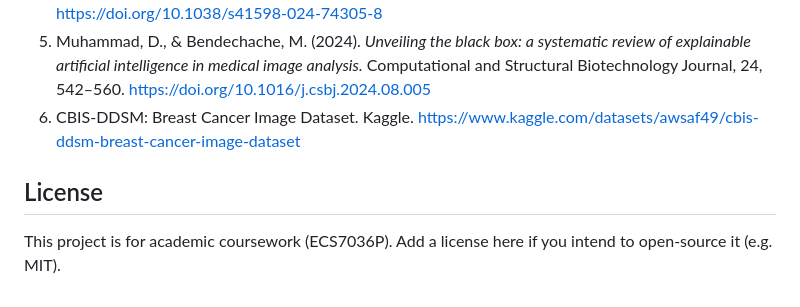
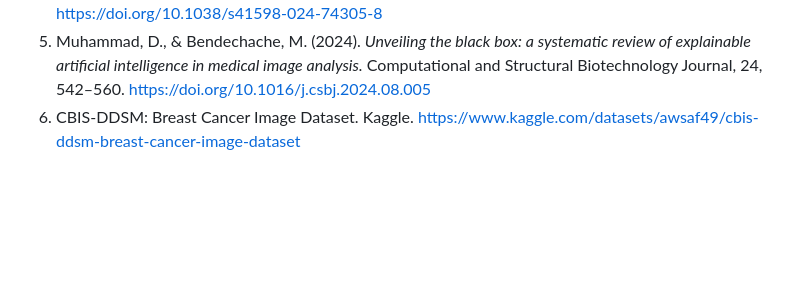
Before and after one commit to ericlakshman28/Cancer-Detection-Project, a Markdown page: README.md, the part around the change. Rendered like a GitHub page; blank space fills up the shorter version.

```diff
--- a/README.md
+++ b/README.md
@@ -205,7 +205,3 @@ The dataset is **not included in this repository** (several GB). Download it and
 4. Murty, P. S. R. C., et al. (2024). *Integrative hybrid deep learning for enhanced breast cancer diagnosis: leveraging the Wisconsin Breast Cancer Database and the CBIS-DDSM dataset.* Scientific Reports, 14(1). https://doi.org/10.1038/s41598-024-74305-8
 5. Muhammad, D., & Bendechache, M. (2024). *Unveiling the black box: a systematic review of explainable artificial intelligence in medical image analysis.* Computational and Structural Biotechnology Journal, 24, 542–560. https://doi.org/10.1016/j.csbj.2024.08.005
 6. CBIS-DDSM: Breast Cancer Image Dataset. Kaggle. https://www.kaggle.com/datasets/awsaf49/cbis-ddsm-breast-cancer-image-dataset
-
-## License
-
-This project is for academic coursework (ECS7036P). Add a license here if you intend to open-source it (e.g. MIT).
```
